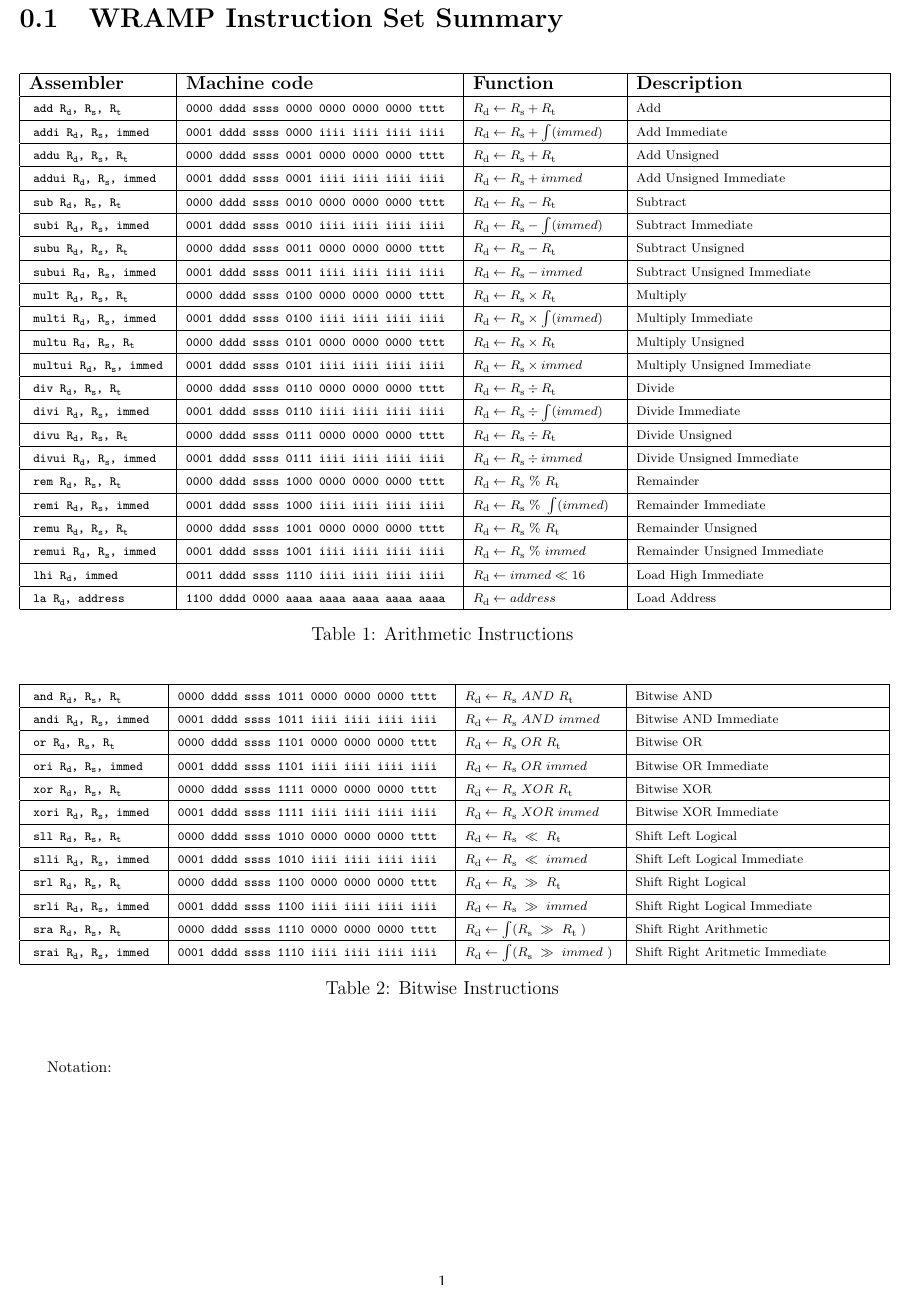
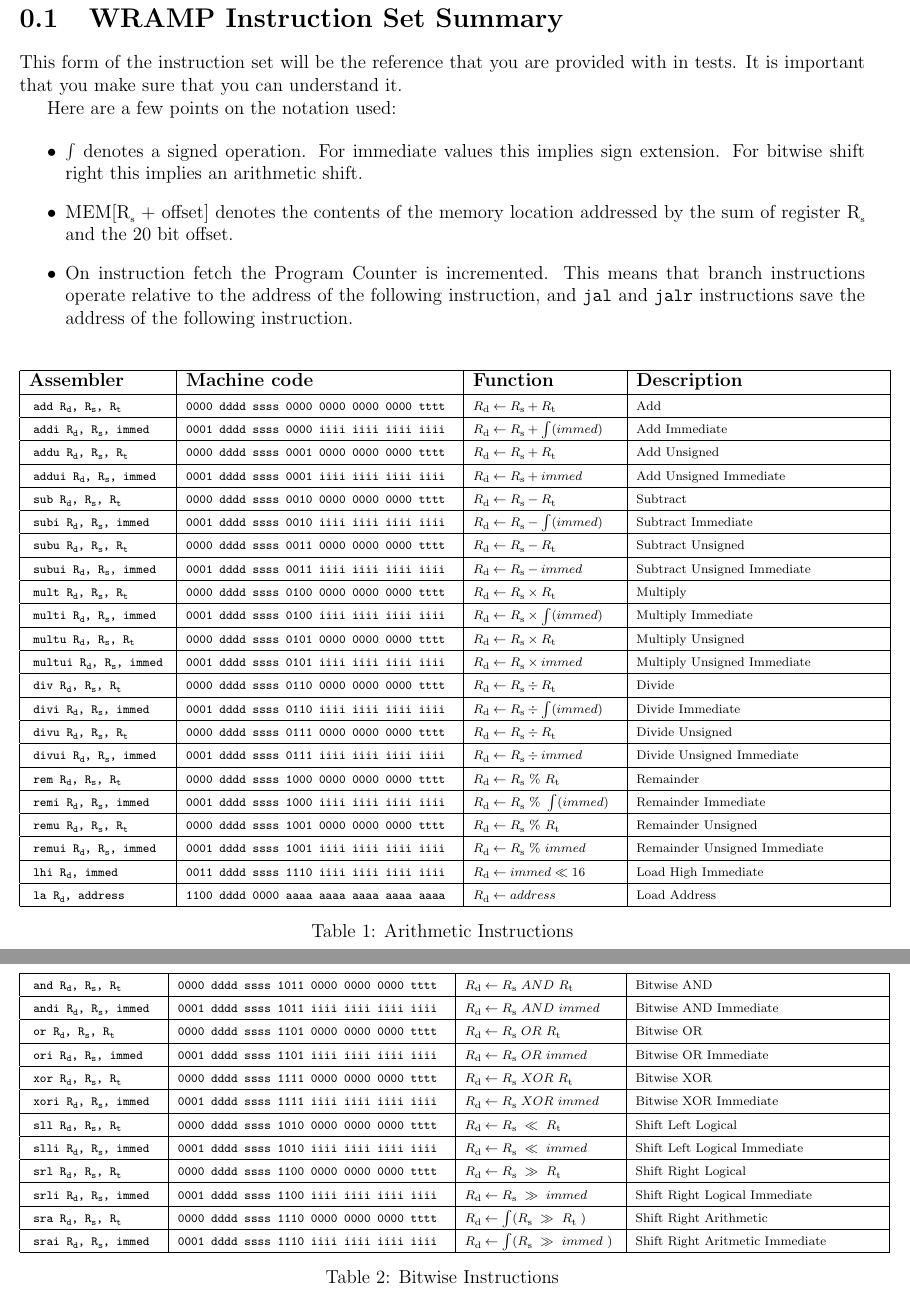
Before and after one commit to wandwramp/manual, a LaTeX document (guide/instr/WRAMP_insns-small.tex, which reads global/insn201.sty, guide/instr-small.tex): part of page 1 of 2 before the commit and two parts of pages 1 and 2 of 3 after it, the two joined at a grey line, cut so that both start at the same text. Compiled offline with LaTeX, dvips and Ghostscript.

Commit message:
Modified notation notes in small insn set summary.

```diff
--- a/global/insn201.sty
+++ b/global/insn201.sty
@@ -57,9 +57,9 @@
 \newcommand{\branchinsn}[1]
            { \scriptsize{ $ if(\regssm\ #1\ 0)\ PC\ \leftarrow\ PC + offset $}}
 \newcommand{\lwinsn}
-           { \scriptsize{ $ \regdsm\ \leftarrow\ [\regssm + offset] $}}
+           { \scriptsize{ $ \regdsm\ \leftarrow\ MEM[\regssm + offset] $}}
 \newcommand{\swinsn}
-           { \scriptsize{ $ [\regssm + offset]\ \leftarrow\ \regdsm $}}
+           { \scriptsize{ $ MEM[\regssm + offset]\ \leftarrow\ \regdsm $}}
 %%%%%%%%%%%%%
 %
 % Actual stuff
--- a/guide/instr-small.tex
+++ b/guide/instr-small.tex
@@ -1,16 +1,25 @@
+\section{WRAMP Instruction Set Summary}
 
-\section{WRAMP Instruction Set Summary}
+This form of the instruction set will be the reference that you are provided with in tests. It is important that you make sure that you can understand it.
+
+Here are a few points on the notation used:
+
+\begin{itemize}
+\item $\int$ denotes a signed operation. For immediate values this implies sign extension. For bitwise shift right this implies an arithmetic shift.
+
+\item MEM[\regssm\ + offset] denotes the contents of the memory location addressed by the sum of register \regssm\ and the 20 bit offset.
+
+\item On instruction fetch the Program Counter is incremented. This means that branch instructions operate relative to the address of the following instruction, and \src{jal} and \src{jalr} instructions save the address of the following instruction.
+\end{itemize}
 
 %\begin{table}[h]
 \begin{center}
 %Arithmetic Instructions\\*
-
 \begin{table}[!h]
 \begin{tabular}{|l|l|l|p{5.5cm}|}
   \hline
   \textbf{Assembler}  & \textbf{Machine code} & \textbf{Function} &  \textbf{Description} \\
   \hline
-
 
   % ADD
   \scriptsize{ \texttt{add \regdsm, \regssm, \regtsm} }
@@ -904,19 +905,9 @@
   \scriptsize{ Return from Exception }
   \\
   \hline
-
-
 \end{tabular}
 \caption{Other Instructions}
 \end{table}
-
 \end{center}
 %\end{table}
-
 %\end{landscape}
-
-
-\begin{footnotesize}
-Notation:
-
-\end{footnotesize}
```
Also changed, not shown: guide/instr-small.tex (12 more changed lines).
